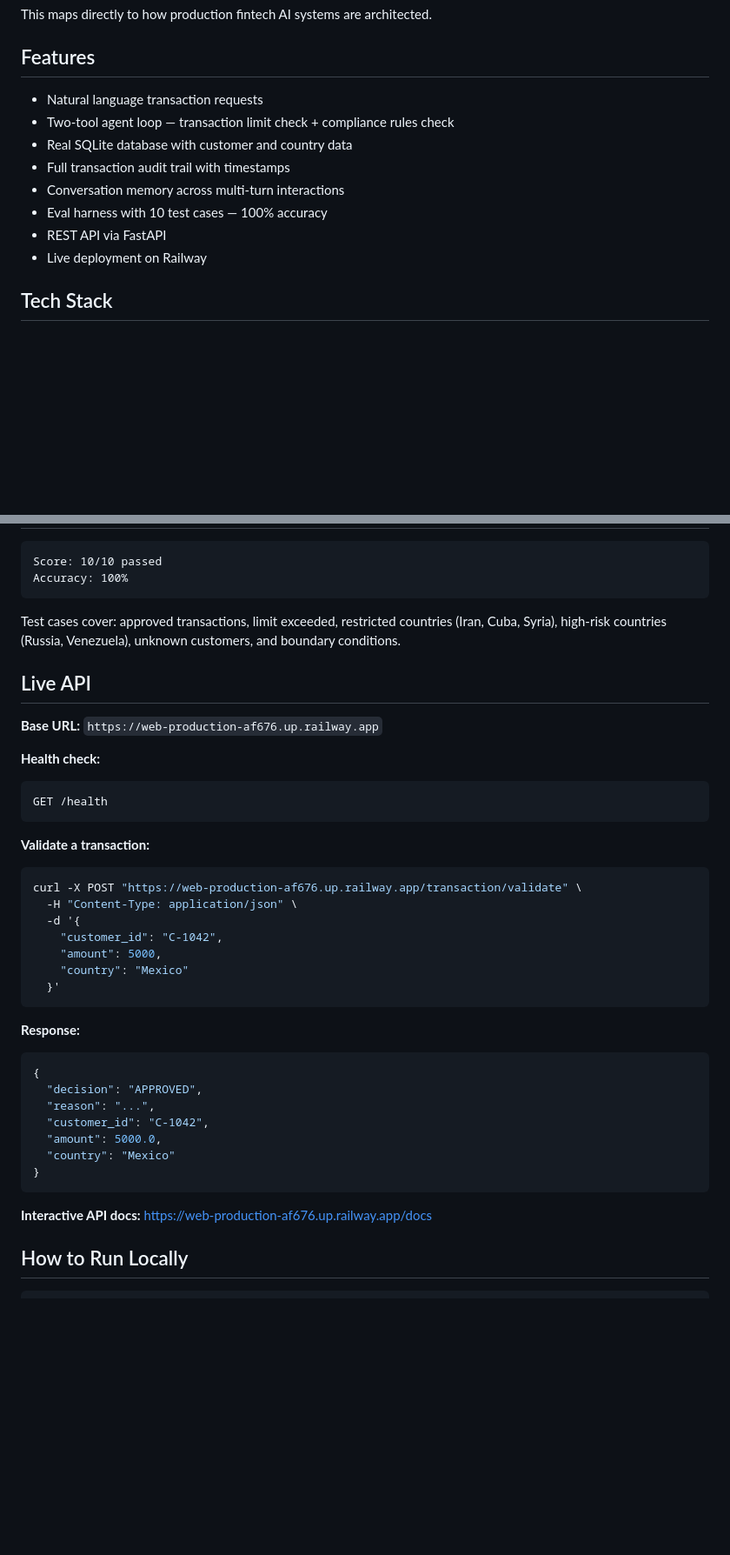
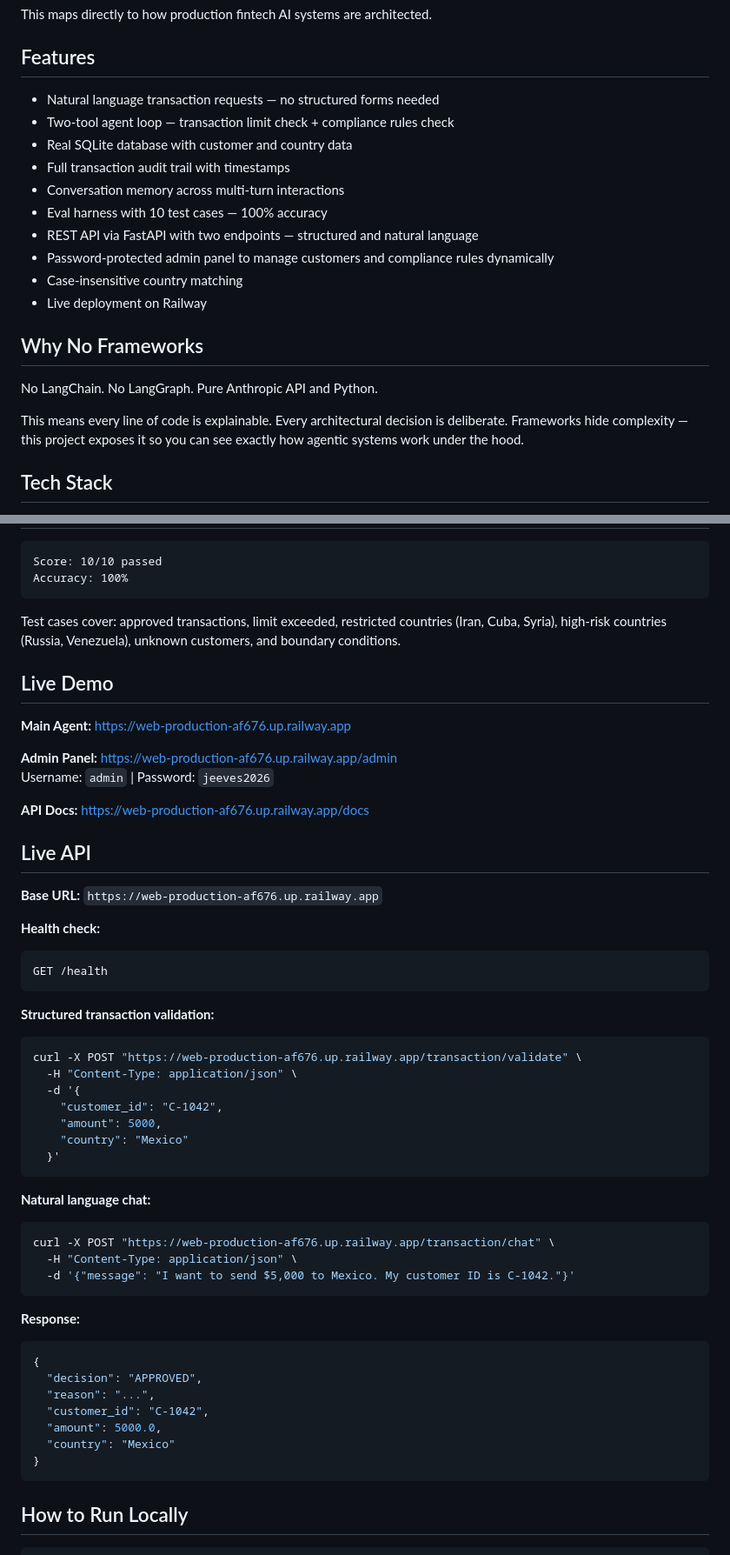
Before and after one commit to RevanthKodati01/financial-agent, a Markdown page: README.md, 2 parts joined by grey strips. Shown at 87% size. Drawn GitHub-style; blank space fills up the shorter version.

Commit message:
complete README with admin panel, chat endpoint, real stats, and full documentation

````diff
--- a/README.md
+++ b/README.md
@@ -21,14 +23,22 @@ This maps directly to how production fintech AI systems are architected.
 
 ## Features
 
-- Natural language transaction requests
+- Natural language transaction requests — no structured forms needed
 - Two-tool agent loop — transaction limit check + compliance rules check
 - Real SQLite database with customer and country data
 - Full transaction audit trail with timestamps
 - Conversation memory across multi-turn interactions
 - Eval harness with 10 test cases — 100% accuracy
-- REST API via FastAPI
+- REST API via FastAPI with two endpoints — structured and natural language
+- Password-protected admin panel to manage customers and compliance rules dynamically
+- Case-insensitive country matching
 - Live deployment on Railway
+
+## Why No Frameworks
+
+No LangChain. No LangGraph. Pure Anthropic API and Python.
+
+This means every line of code is explainable. Every architectural decision is deliberate. Frameworks hide complexity — this project exposes it so you can see exactly how agentic systems work under the hood.
 
 ## Tech Stack
 
@@ -57,6 +67,15 @@ Accuracy: 100%
 
 Test cases cover: approved transactions, limit exceeded, restricted countries (Iran, Cuba, Syria), high-risk countries (Russia, Venezuela), unknown customers, and boundary conditions.
 
+## Live Demo
+
+**Main Agent:** https://web-production-af676.up.railway.app
+
+**Admin Panel:** https://web-production-af676.up.railway.app/admin
+Username: `admin` | Password: `jeeves2026`
+
+**API Docs:** https://web-production-af676.up.railway.app/docs
+
 ## Live API
 
 **Base URL:** `https://web-production-af676.up.railway.app`
@@ -66,7 +85,7 @@ Test cases cover: approved transactions, limit exceeded, restricted countries (I
 GET /health
 ```
 
-**Validate a transaction:**
+**Structured transaction validation:**
 ```bash
 curl -X POST "https://web-production-af676.up.railway.app/transaction/validate" \
   -H "Content-Type: application/json" \
@@ -75,6 +94,13 @@ curl -X POST "https://web-production-af676.up.railway.app/transaction/validate"
     "amount": 5000,
     "country": "Mexico"
   }'
+```
+
+**Natural language chat:**
+```bash
+curl -X POST "https://web-production-af676.up.railway.app/transaction/chat" \
+  -H "Content-Type: application/json" \
+  -d '{"message": "I want to send $5,000 to Mexico. My customer ID is C-1042."}'
 ```
 
 **Response:**
@@ -87,8 +113,6 @@ curl -X POST "https://web-production-af676.up.railway.app/transaction/validate"
   "country": "Mexico"
 }
 ```
-
-**Interactive API docs:** https://web-production-af676.up.railway.app/docs
 
 ## How to Run Locally
 
````
Also changed, not shown: other parts of README.md (+6 -1 lines).
